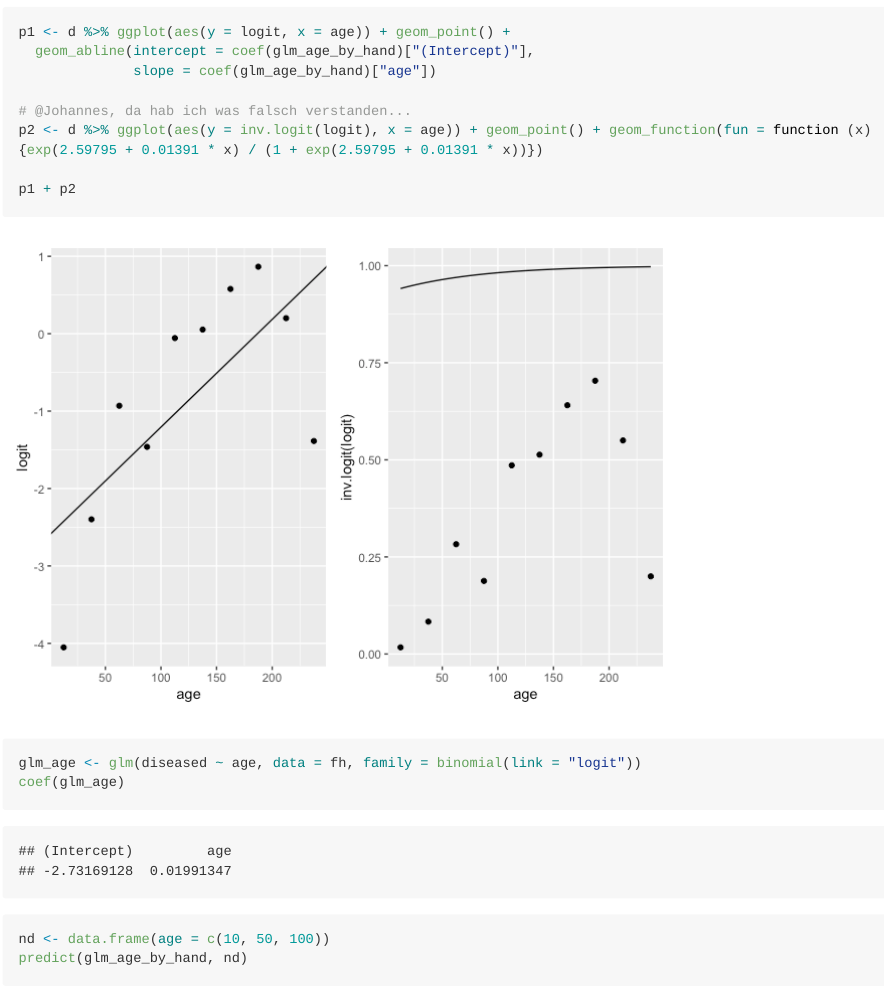
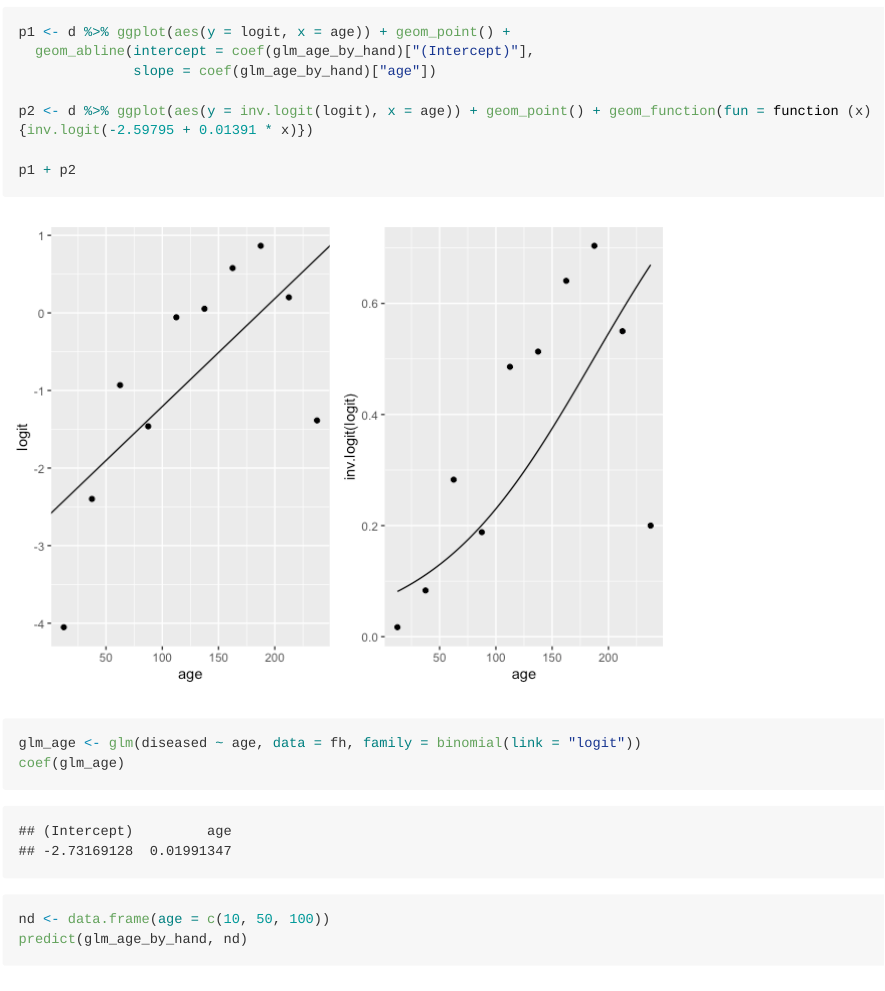
Before and after one commit to Forest-Economics-Goettingen/Research_Seminar_GLM, an R Markdown document (README.Rmd): the page in a window 1100 px wide, from 13380 px down. The pictures show the output file README.md that the author committed with the source, drawn offline in the style of GitHub; long lines of code are wrapped.

Commit message:
some small updates

````diff
--- a/README.Rmd
+++ b/README.Rmd
@@ -262,8 +262,7 @@ p1 <- d %>% ggplot(aes(y = logit, x = age)) + geom_point() +
   geom_abline(intercept = coef(glm_age_by_hand)["(Intercept)"],
               slope = coef(glm_age_by_hand)["age"])
 
-# @Johannes, da hab ich was falsch verstanden...
-p2 <- d %>% ggplot(aes(y = inv.logit(logit), x = age)) + geom_point() + geom_function(fun = function (x) {exp(2.59795 + 0.01391 * x) / (1 + exp(2.59795 + 0.01391 * x))})
+p2 <- d %>% ggplot(aes(y = inv.logit(logit), x = age)) + geom_point() + geom_function(fun = function (x) {inv.logit(-2.59795 + 0.01391 * x)})
 
 p1 + p2
 ```
````
Also changed, not shown: README.md, README_files/figure-gfm/unnamed-chunk-10-1.png.
